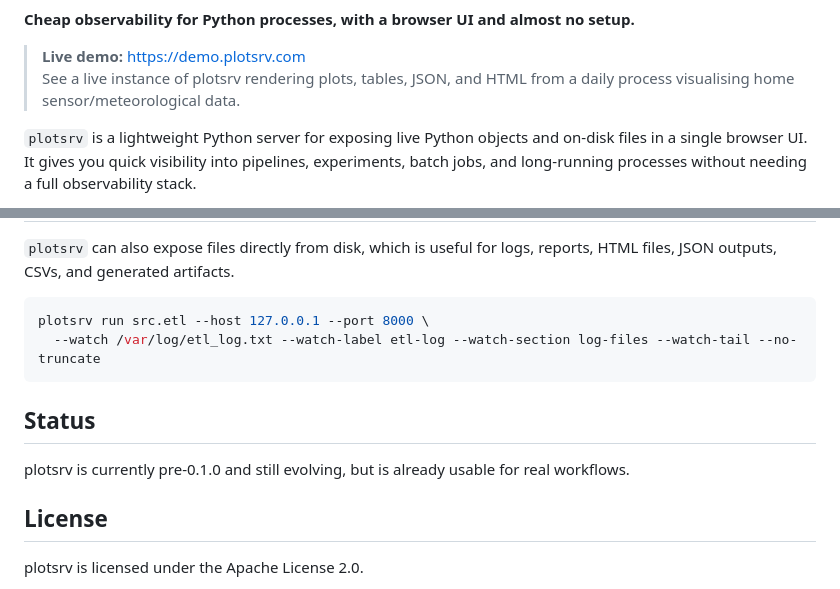
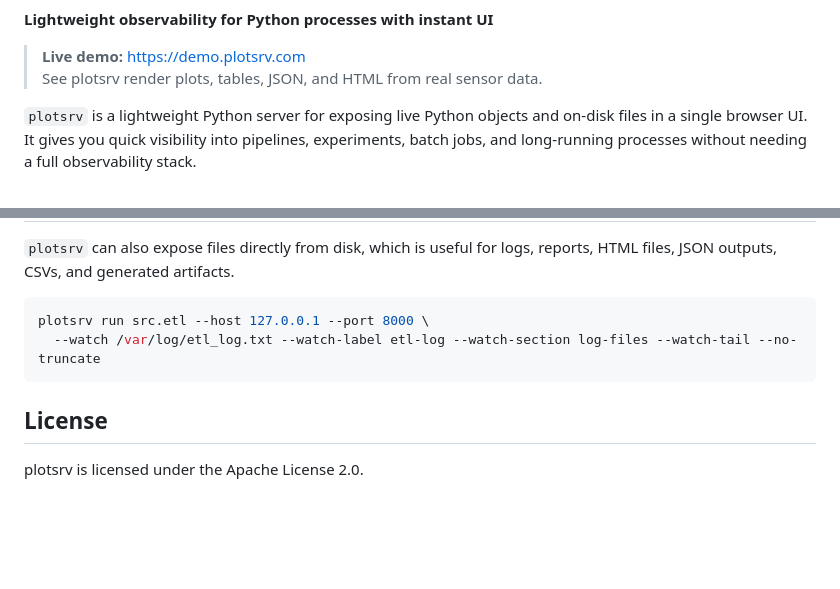
Before and after one commit to anees-hill/plotsrv, a Markdown page: README.md, 2 parts joined by grey strips. Rendered like a GitHub page; blank space fills up the shorter version.

Commit message:
Update README with new logos and improved text

````diff
--- a/README.md
+++ b/README.md
@@ -10,10 +22,10 @@
 [![PyPI - Version](https://img.shields.io/pypi/v/plotsrv.svg?logo=pypi&label=PyPI&logoColor=gold)](https://pypi.org/project/plotsrv/)
 [![PyPI - Python Version](https://img.shields.io/pypi/pyversions/plotsrv.svg?logo=python&label=Python&logoColor=gold)](https://pypi.org/project/plotsrv/)
 
-**Cheap observability for Python processes, with a browser UI and almost no setup.**
+**Lightweight observability for Python processes with instant UI**
 
 > **Live demo:** https://demo.plotsrv.com
-> See a live instance of plotsrv rendering plots, tables, JSON, and HTML from a daily process visualising home sensor/meteorological data.
+> See plotsrv render plots, tables, JSON, and HTML from real sensor data.
 
 `plotsrv` is a lightweight Python server for exposing live Python objects and on-disk files in a single browser UI. It gives you quick visibility into pipelines, experiments, batch jobs, and long-running processes without needing a full observability stack.
 
@@ -88,10 +100,6 @@ plotsrv run src.etl --host 127.0.0.1 --port 8000 \
   --watch /var/log/etl_log.txt --watch-label etl-log --watch-section log-files --watch-tail --no-truncate
 ```
 
-## Status
-
-plotsrv is currently pre-0.1.0 and still evolving, but is already usable for real workflows.
-
 ## License
 
 plotsrv is licensed under the Apache License 2.0.
````
Also changed, not shown: other parts of README.md (+16 -4 lines).
